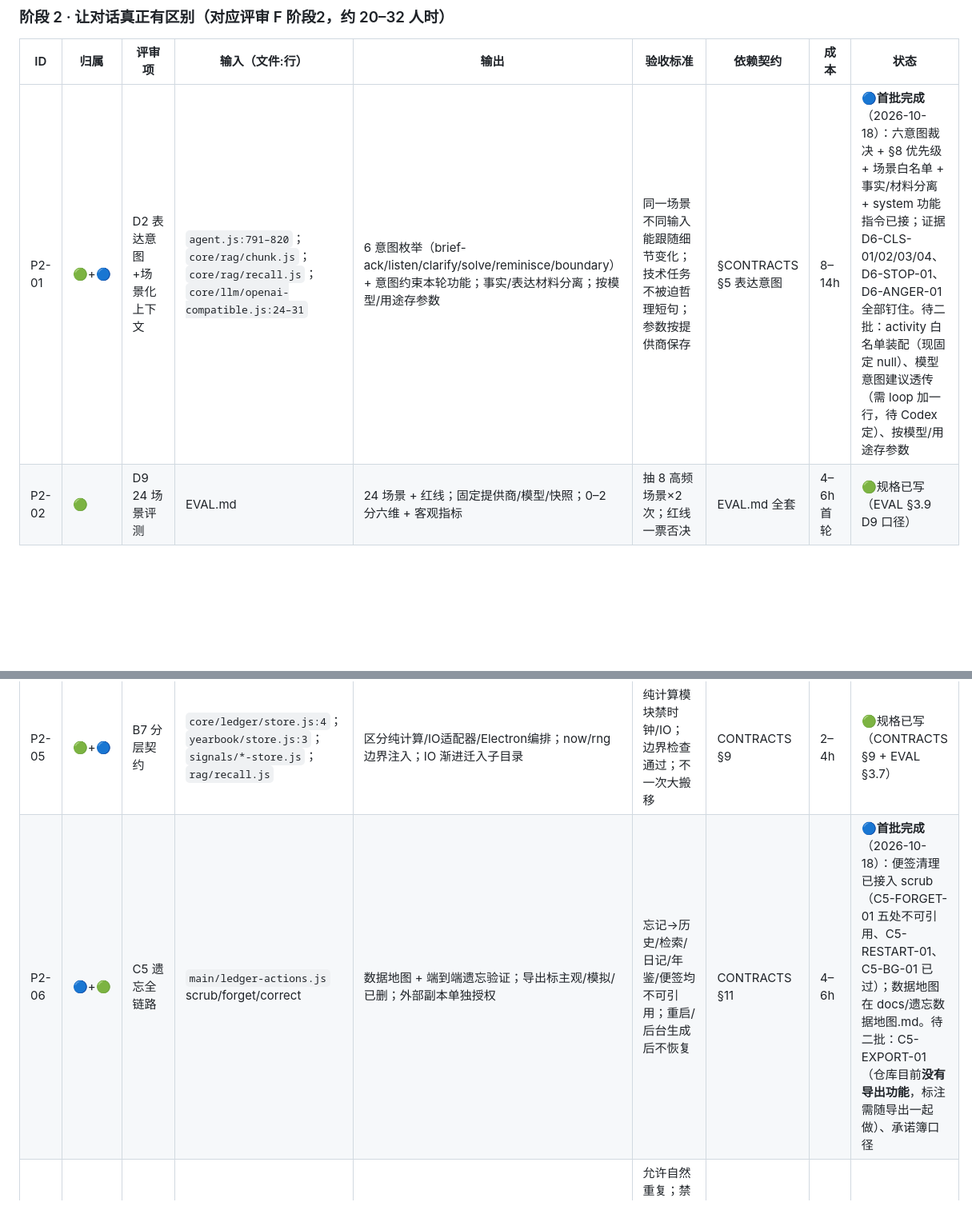
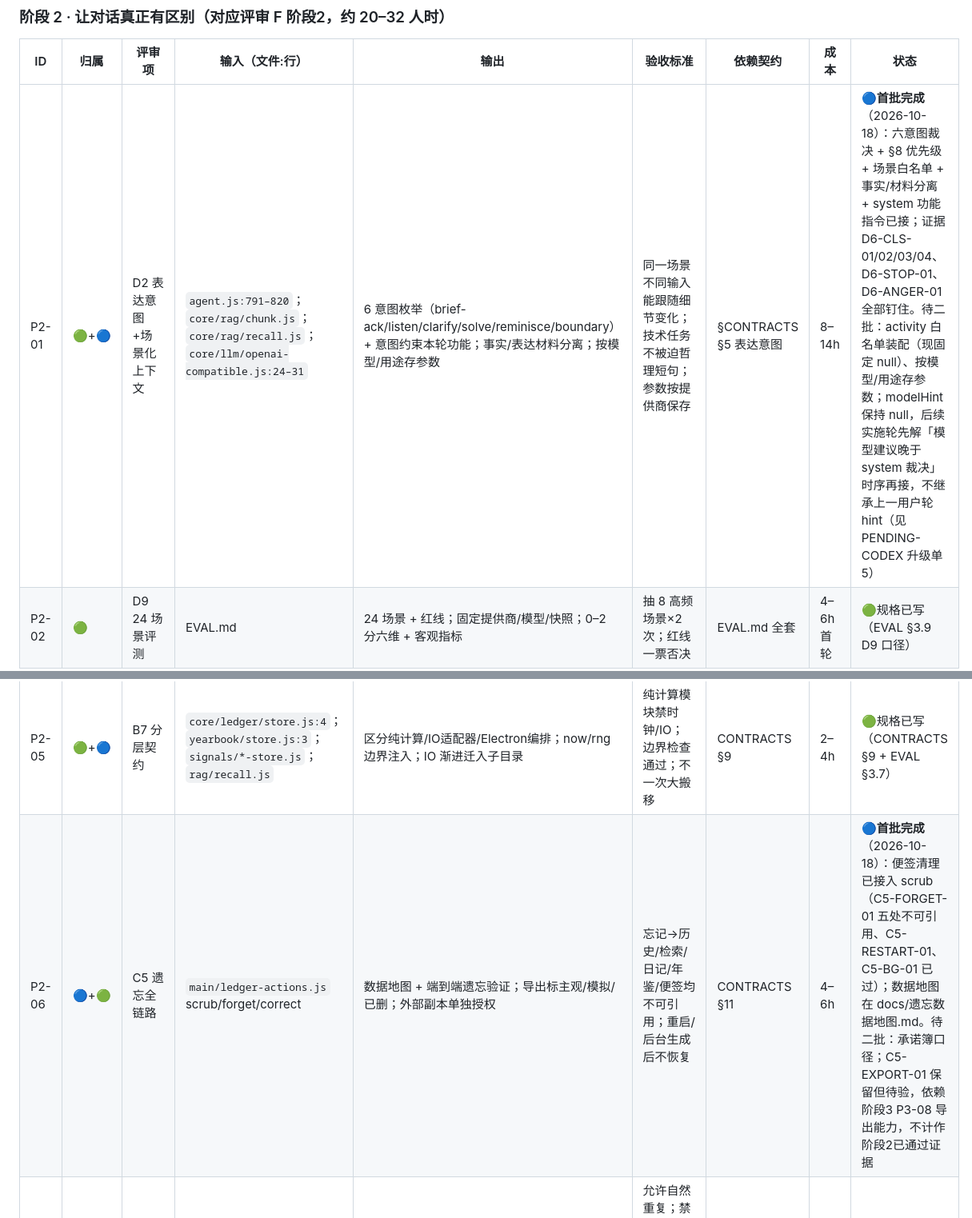
Before and after one commit to scudles/nagi, a Markdown page: docs/TASKS.md, 2 parts joined by grey strips. Shown at 80% size. GitHub-like rendering; blank space fills up the shorter version.

```diff
--- a/docs/TASKS.md
+++ b/docs/TASKS.md
@@ -23,12 +23,12 @@
 
 | ID | 归属 | 评审项 | 输入（文件:行） | 输出 | 验收标准 | 依赖契约 | 成本 | 状态 |
 |---|---|---|---|---|---|---|---|---|
-| P2-01 | 🟢+🔵 | D2 表达意图+场景化上下文 | `agent.js:791–820`；`core/rag/chunk.js`；`core/rag/recall.js`；`core/llm/openai-compatible.js:24–31` | 6 意图枚举（brief-ack/listen/clarify/solve/reminisce/boundary）+ 意图约束本轮功能；事实/表达材料分离；按模型/用途存参数 | 同一场景不同输入能跟随细节变化；技术任务不被迫哲理短句；参数按提供商保存 | §CONTRACTS §5 表达意图 | 8–14h | 🔵**首批完成**（2026-10-18）：六意图裁决 + §8 优先级 + 场景白名单 + 事实/材料分离 + system 功能指令已接；证据 D6-CLS-01/02/03/04、D6-STOP-01、D6-ANGER-01 全部钉住。待二批：activity 白名单装配（现固定 null）、模型意图建议透传（需 loop 加一行，待 Codex 定）、按模型/用途存参数 |
+| P2-01 | 🟢+🔵 | D2 表达意图+场景化上下文 | `agent.js:791–820`；`core/rag/chunk.js`；`core/rag/recall.js`；`core/llm/openai-compatible.js:24–31` | 6 意图枚举（brief-ack/listen/clarify/solve/reminisce/boundary）+ 意图约束本轮功能；事实/表达材料分离；按模型/用途存参数 | 同一场景不同输入能跟随细节变化；技术任务不被迫哲理短句；参数按提供商保存 | §CONTRACTS §5 表达意图 | 8–14h | 🔵**首批完成**（2026-10-18）：六意图裁决 + §8 优先级 + 场景白名单 + 事实/材料分离 + system 功能指令已接；证据 D6-CLS-01/02/03/04、D6-STOP-01、D6-ANGER-01 全部钉住。待二批：activity 白名单装配（现固定 null）、按模型/用途存参数；modelHint 保持 null，后续实施轮先解「模型建议晚于 system 裁决」时序再接，不继承上一用户轮 hint（见 PENDING-CODEX 升级单5） |
 | P2-02 | 🟢 | D9 24 场景评测 | EVAL.md | 24 场景 + 红线；固定提供商/模型/快照；0–2 分六维 + 客观指标 | 抽 8 高频场景×2 次；红线一票否决 | EVAL.md 全套 | 4–6h首轮 | 🟢规格已写（EVAL §3.9 D9 口径） |
 | P2-03 | 🔴 | B6 固定钩子顺序/最终帧 | `live2d.js:584–602,1188–1225,1619–1647` | 每模型生命周期固定有序钩子表；权重交叉淡变让位；眨眼/口型所有权；值域检查 | 组合测试（情绪+眨眼+说话 / 思考+眼球 / 转身+depth）读整链终值；最终帧校验 | CONTRACTS §8 B6 | 6–10h | ✅ 已落地（固定单监听器与稳定拓扑顺序；组合假测 6/6、全量 857/858 通过且 1 skip、构建 0、真机 depth 39/39、face 10/10、pose 13/13；详情见当前状态） |
 | P2-04 | 🔵 | B8 空 catch 分类+事件轨迹 | `main/rag/store-io.js:36–40`；`reminders.js` tick | 按后果分类（可降级/需可见状态/不可静默持久化/承诺失败/语义失败）；有界脱敏事件轨迹 | 持久化失败不静默；承诺失败可重试+健康状态；轨迹脱敏可删 | — | 4–6h | 🔵**首批完成**（2026-10-18）：五类后果分类 + 有界脱敏轨迹（200 条/可删）+ 站点健康状态 + store-io/reminders 两处接线。待二批：其余空 catch 逐点分类、健康状态未接 IPC/UI |
 | P2-05 | 🟢+🔵 | B7 分层契约 | `core/ledger/store.js:4`；`yearbook/store.js:3`；`signals/*-store.js`；`rag/recall.js` | 区分纯计算/IO适配器/Electron编排；now/rng 边界注入；IO 渐进迁入子目录 | 纯计算模块禁时钟/IO；边界检查通过；不一次大搬移 | CONTRACTS §9 | 2–4h | 🟢规格已写（CONTRACTS §9 + EVAL §3.7） |
-| P2-06 | 🔵+🟢 | C5 遗忘全链路 | `main/ledger-actions.js` scrub/forget/correct | 数据地图 + 端到端遗忘验证；导出标主观/模拟/已删；外部副本单独授权 | 忘记→历史/检索/日记/年鉴/便签均不可引用；重启/后台生成后不恢复 | CONTRACTS §11 | 4–6h | 🔵**首批完成**（2026-10-18）：便签清理已接入 scrub（C5-FORGET-01 五处不可引用、C5-RESTART-01、C5-BG-01 已过）；数据地图在 docs/遗忘数据地图.md。待二批：C5-EXPORT-01（仓库目前**没有导出功能**，标注需随导出一起做）、承诺簿口径 |
+| P2-06 | 🔵+🟢 | C5 遗忘全链路 | `main/ledger-actions.js` scrub/forget/correct | 数据地图 + 端到端遗忘验证；导出标主观/模拟/已删；外部副本单独授权 | 忘记→历史/检索/日记/年鉴/便签均不可引用；重启/后台生成后不恢复 | CONTRACTS §11 | 4–6h | 🔵**首批完成**（2026-10-18）：便签清理已接入 scrub（C5-FORGET-01 五处不可引用、C5-RESTART-01、C5-BG-01 已过）；数据地图在 docs/遗忘数据地图.md。待二批：承诺簿口径；C5-EXPORT-01 保留但待验，依赖阶段3 P3-08 导出能力，不计作阶段2已通过证据 |
 | P2-07 | 🟢 | D8 长期一致性 | — | 三层固定：身份边界稳定/已确认事实可更正有版本/当下语气可变 | 允许自然重复；禁止无依据升级、格言高频重现、把创作当事实 | §CONTRACTS §1 | 3–5h | 🟢规格已写 + 断言已补（EVAL §3.6） |
 | P2-08 | 🟢 | B9 验收体系不变量 | 各 verify 脚本 | 三层测试（纯策略/IO/共享启动器真实 Electron）；不变量读配置但关键项独立 | 参数错十倍不全绿；真实图像仅确认审美不替代状态断言 | CONTRACTS §10 | 4–6h | 🟢规格已写（CONTRACTS §10 + EVAL §3.8） |
 
```
Also changed, not shown: other parts of docs/TASKS.md (+1 -0 lines), docs/EVAL.md (+1 -0 lines), docs/PENDING-CODEX.md (+15 -0 lines).
